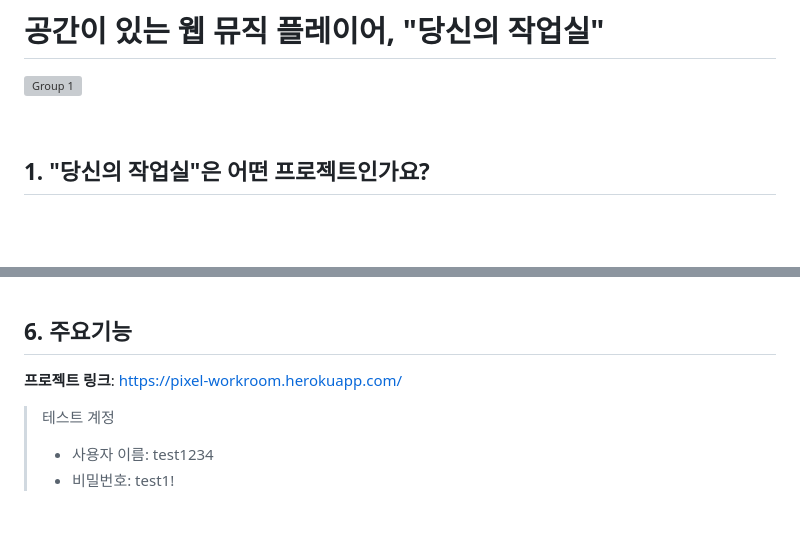
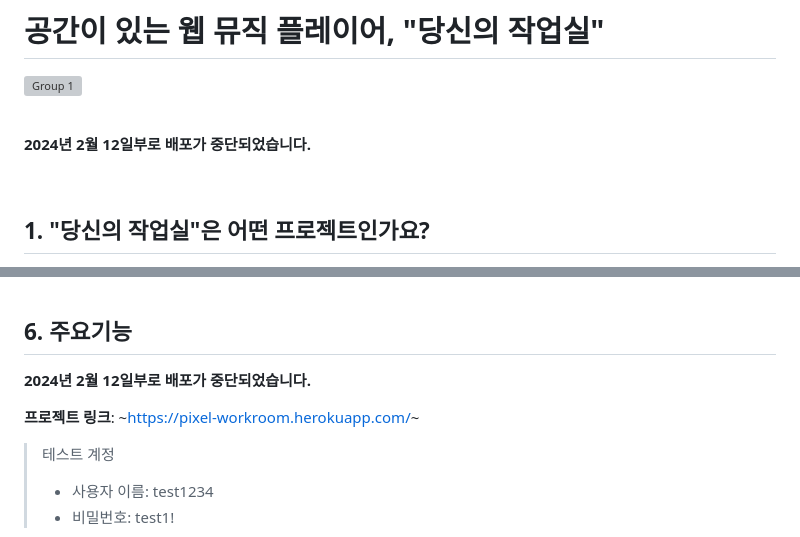
Before and after one commit to ha-il/project-pixel, a Markdown page: README.md, 2 parts joined by grey strips. Drawn GitHub-style; blank space fills up the shorter version; grey boxes are pictures that could not be loaded.

Commit message:
docs: Update README.md

```diff
--- a/README.md
+++ b/README.md
@@ -1,6 +1,10 @@
 # 공간이 있는 웹 뮤직 플레이어, "당신의 작업실"
 ![Group 1](https://github.com/ha-il/project-pixel/assets/108077643/ee17c6e7-6823-4694-99c7-603d1ece4590)
 
+
+<br/>
+
+**2024년 2월 12일부로 배포가 중단되었습니다.**
 
 <br/>
 
@@ -66,7 +70,9 @@
 
 ## 6. 주요기능
 
-**프로젝트 링크**: https://pixel-workroom.herokuapp.com/
+**2024년 2월 12일부로 배포가 중단되었습니다.**
+
+**프로젝트 링크**: ~https://pixel-workroom.herokuapp.com/~
 
 > 테스트 계정
 > - 사용자 이름: test1234
```
Also changed, not shown: other parts of README.md (+4 -0 lines).
